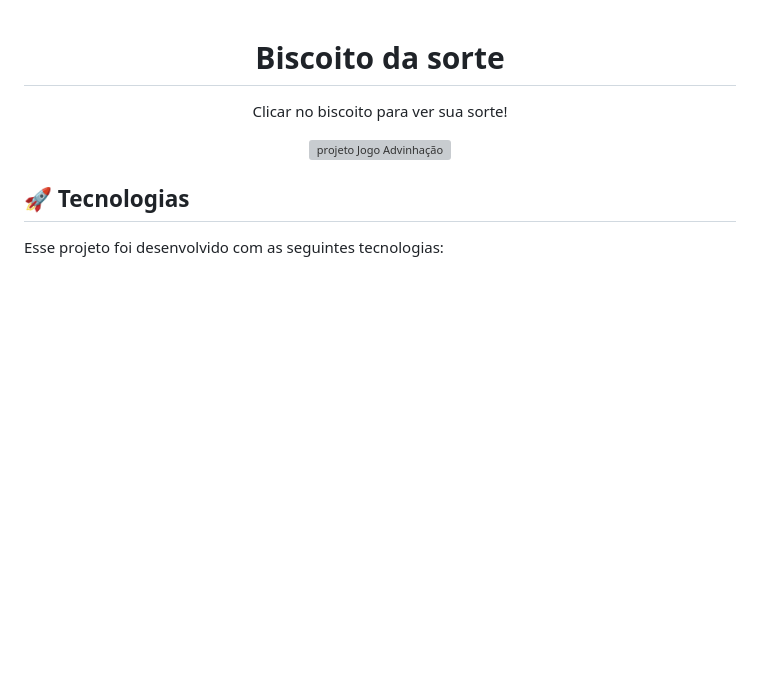
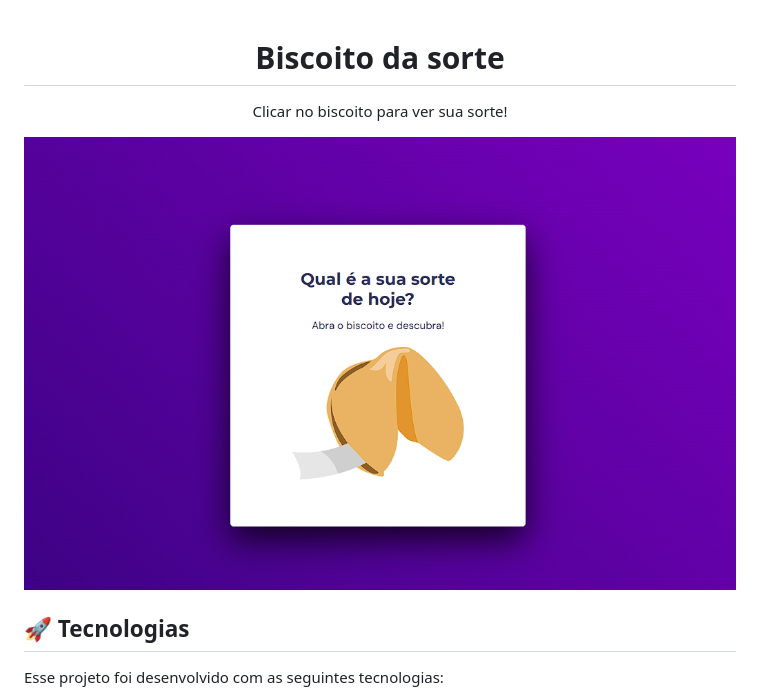
Before and after one commit to MatheusAlm0/FortuneCookie, a Markdown page: README.md, the part around the change. GitHub-like rendering; pictures changed too: github/biscoito-da-sorte.png (added); blank space fills up the shorter version; grey boxes are pictures that could not be loaded.

Commit message:
add readme img

```diff
--- a/README.md
+++ b/README.md
@@ -5,7 +5,7 @@ Clicar no biscoito para ver sua sorte! <br/>
 </p>
 
 <p align="center">
-  <img alt="projeto Jogo Advinhação" src=".github/preview.png" width="100%">
+  <img alt="projeto Jogo Advinhação" src="./github/biscoito-da-sorte.png" width="100%">
 </p>
 
 ## 🚀 Tecnologias
```
